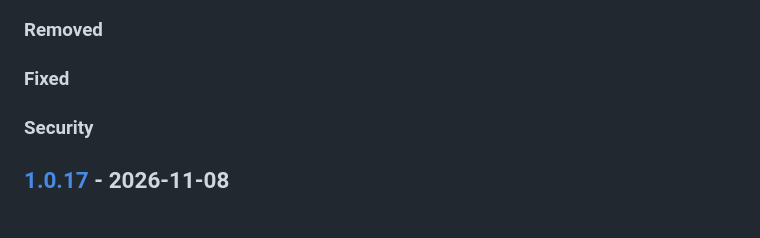
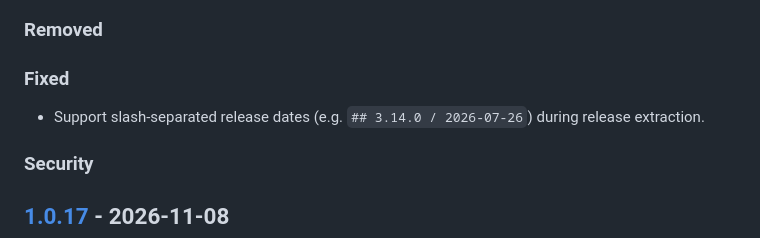
Before and after one commit to kettle-dev/kettle-changelog, a Markdown page: CHANGELOG.md, the part around the change. Drawn GitHub-style.

Commit message:
📝 Add changelog entry for slash-separated release dates

```diff
--- a/CHANGELOG.md
+++ b/CHANGELOG.md
@@ -27,6 +27,8 @@ Please file a bug if you notice a violation of semantic versioning.
 ### Removed
 
 ### Fixed
+
+- Support slash-separated release dates (e.g. `## 3.14.0 / 2026-07-26`) during release extraction.
 
 ### Security
 
```
